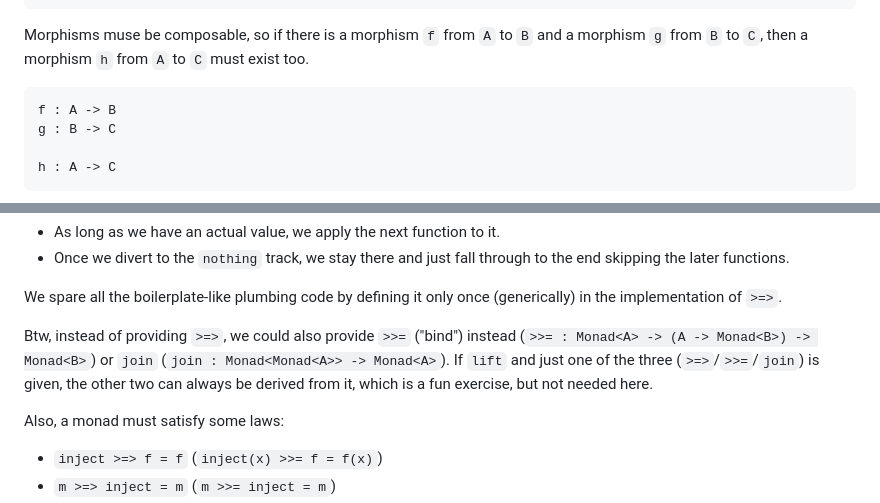
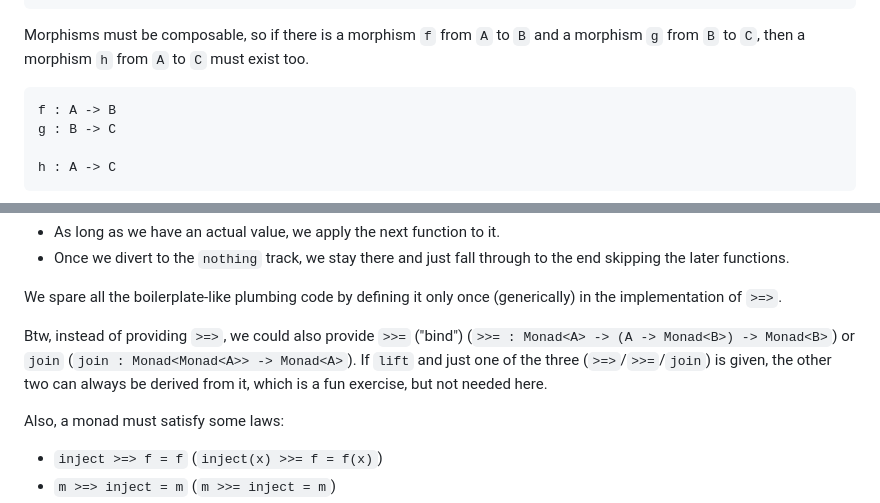
Before and after one commit to Dobiasd/articles, a Markdown page: a_monad_is_just_a_monoid_in_the_category_of_endofunctors_explained.md, 2 parts joined by grey strips. Drawn GitHub-style.

````diff
--- a/a_monad_is_just_a_monoid_in_the_category_of_endofunctors_explained.md
+++ b/a_monad_is_just_a_monoid_in_the_category_of_endofunctors_explained.md
@@ -76,7 +76,7 @@ A category is a bunch of objects with a set of morphisms (arrows).
             -----
 ```
 
-Morphisms muse be composable, so if there is a morphism `f` from `A` to `B` and a morphism `g` from `B` to `C`, then a morphism `h` from `A` to `C` must exist too.
+Morphisms must be composable, so if there is a morphism `f` from `A` to `B` and a morphism `g` from `B` to `C`, then a morphism `h` from `A` to `C` must exist too.
 
 ```kotlin
 f : A -> B
@@ -249,7 +249,7 @@ Composing functions this way is nice. In the case of `Maybe` we can think of it
 
 We spare all the boilerplate-like plumbing code by defining it only once (generically) in the implementation of `>=>`.
 
-Btw, instead of providing `>=>`, we could also provide `>>=` ("bind") instead (`>>= : Monad<A> -> (A -> Monad<B>) -> Monad<B>`) or `join` (`join : Monad<Monad<A>> -> Monad<A>`). If `lift` and just one of the three (`>=>`/`>>=`/`join`) is given, the other two can always be derived from it, which is a fun exercise, but not needed here.
+Btw, instead of providing `>=>`, we could also provide `>>=` ("bind") (`>>= : Monad<A> -> (A -> Monad<B>) -> Monad<B>`) or `join` (`join : Monad<Monad<A>> -> Monad<A>`). If `lift` and just one of the three (`>=>`/`>>=`/`join`) is given, the other two can always be derived from it, which is a fun exercise, but not needed here.
 
 Also, a monad must satisfy some laws:
 - `inject >=> f = f` (`inject(x) >>= f = f(x)`)
````
Also changed, not shown: other parts of a_monad_is_just_a_monoid_in_the_category_of_endofunctors_explained.md (+6 -6 lines).
